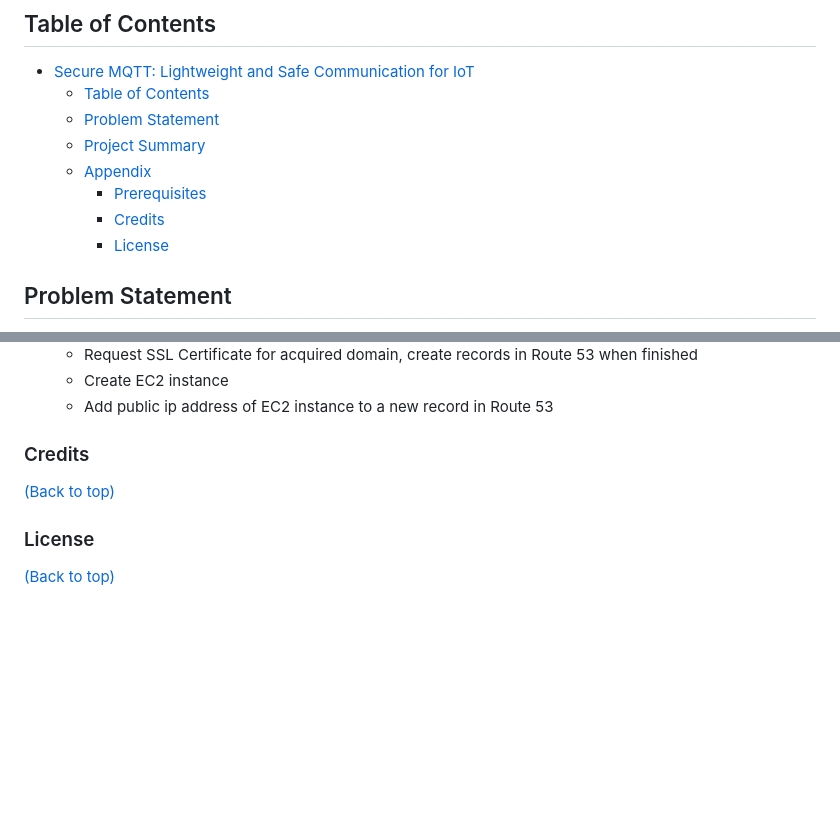
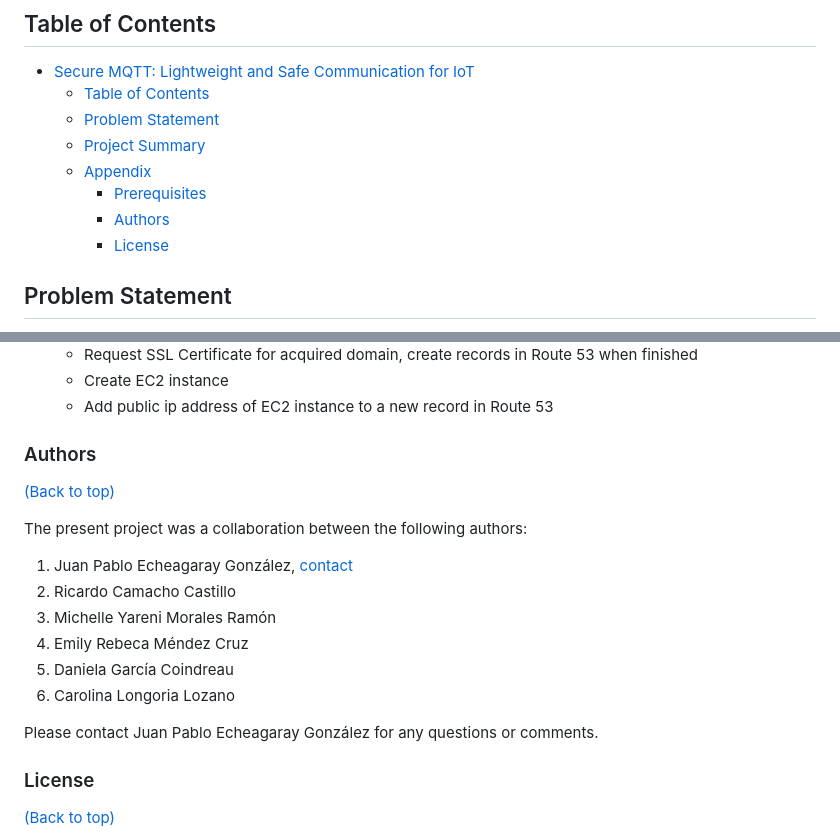
Before and after one commit to JuanEcheagaray75/licore-pki, a Markdown page: README.md, 2 parts joined by grey strips. GitHub-like rendering; blank space fills up the shorter version.

Commit message:
docs: added authors and contact info

```diff
--- a/README.md
+++ b/README.md
@@ -9,7 +9,7 @@
   - [Project Summary](#project-summary)
   - [Appendix](#appendix)
     - [Prerequisites](#prerequisites)
-    - [Credits](#credits)
+    - [Authors](#authors)
     - [License](#license)
 
 ## Problem Statement
@@ -54,9 +54,20 @@ Addressing these challenges is critical to ensuring the confidentiality, integri
   - Create EC2 instance
   - Add public ip address of EC2 instance to a new record in Route 53
 
-### Credits
+### Authors
 
 [(Back to top)](#table-of-contents)
+
+The present project was a collaboration between the following authors:
+
+1. Juan Pablo Echeagaray González, [contact](mailto:a00830646@tec.mx)
+2. Ricardo Camacho Castillo
+3. Michelle Yareni Morales Ramón
+4. Emily Rebeca Méndez Cruz
+5. Daniela García Coindreau
+6. Carolina Longoria Lozano
+
+Please contact Juan Pablo Echeagaray González for any questions or comments.
 
 ### License
 
```
